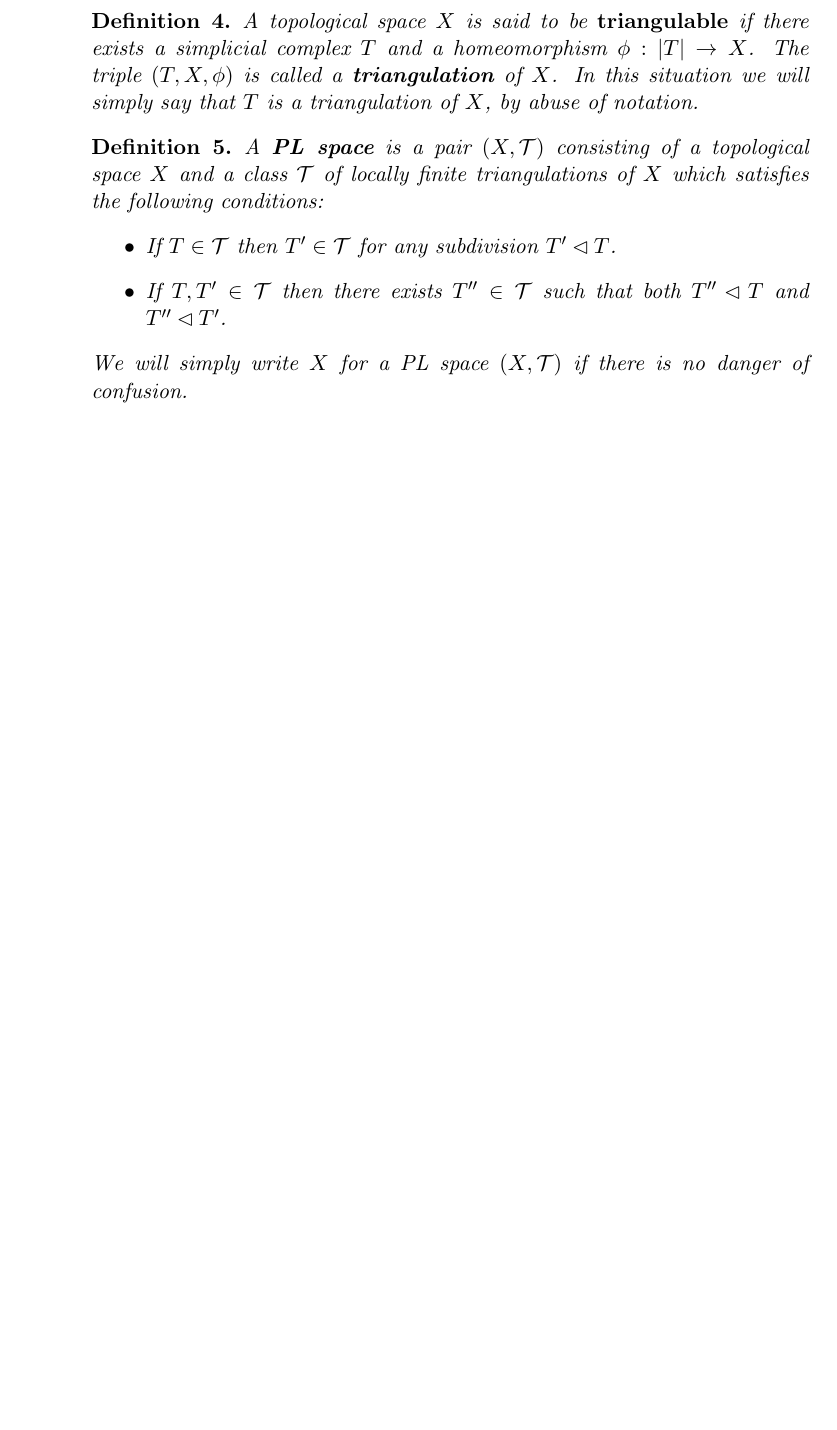
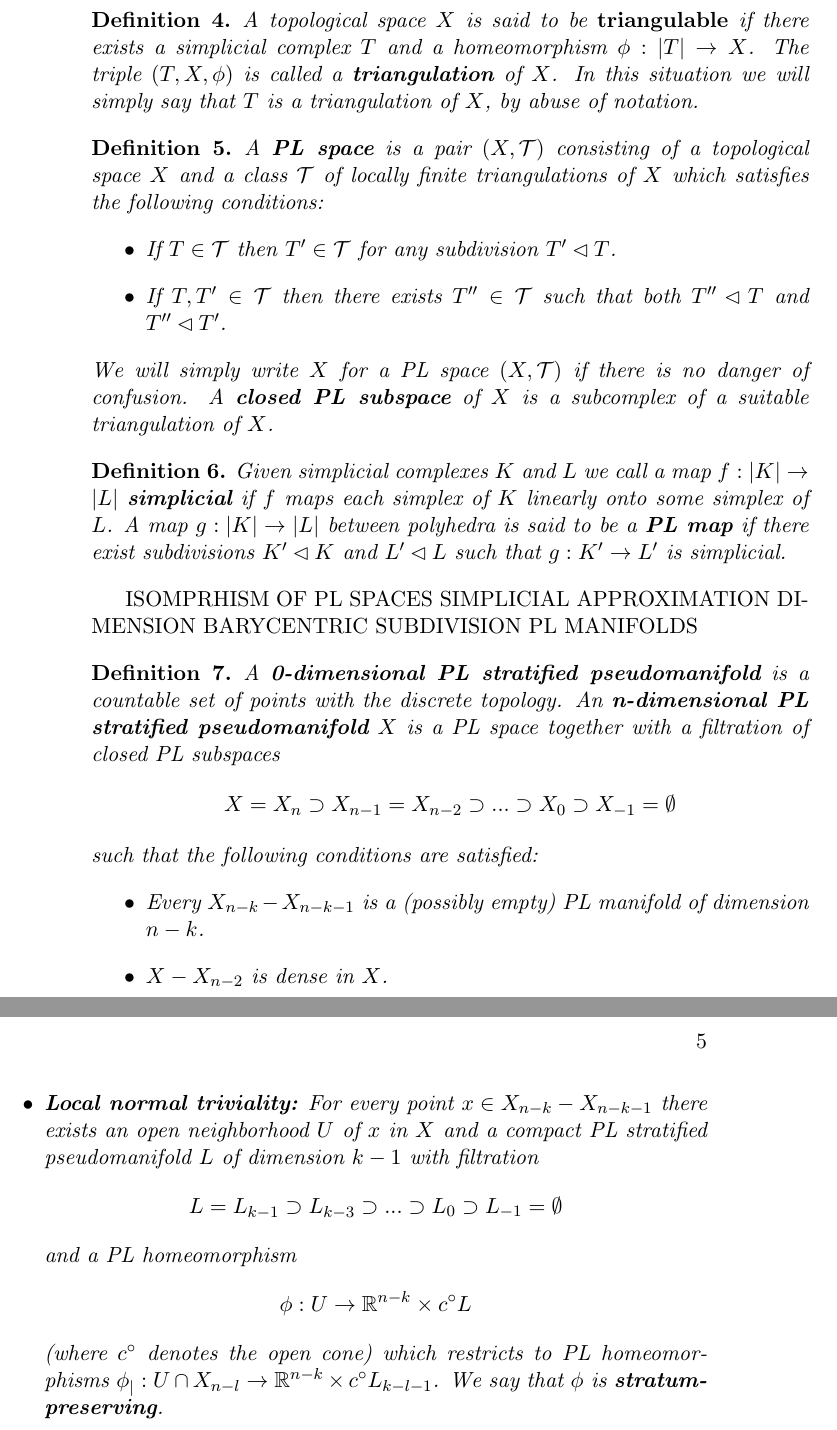
Before and after one commit to julius-vr/masterarbeit, a LaTeX book (master.tex): part of page 4 of 5 before the commit and two parts of pages 4 and 5 of 7 after it, the two joined at a grey line, cut so that both start at the same text, the shorter picture padded with empty space. Compiled offline with pdfLaTeX.

Commit message:
pl stratified pseudomanifolds

```diff
--- a/master.tex
+++ b/master.tex
@@ -62,8 +60,38 @@ A \textbf{PL space} is a pair $(X,\mathcal{T})$ consisting of a topological spac
 \item If $T \in \mathcal{T}$ then $T' \in \mathcal{T}$ for any subdivision $T' \lhd T$.
 \item If $T,T' \in \mathcal{T}$ then there exists $T'' \in \mathcal{T}$ such that both $T'' \lhd T$ and $T'' \lhd T'$.
 \end{itemize}
-We will simply write $X$ for a PL space $(X,\mathcal{T})$ if there is no danger of confusion.
+We will simply write $X$ for a PL space $(X,\mathcal{T})$ if there is no danger of confusion. A \textbf{closed PL subspace} of $X$ is a subcomplex of a suitable triangulation of $X$.
+\end{definition}
 
+\begin{definition}
+Given simplicial complexes $K$ and $L$ we call a map $f: |K| \to |L|$ \textbf{simplicial} if $f$ maps each simplex of $K$ linearly onto some simplex of $L$. A map $g: |K| \to |L|$ between polyhedra  is said to be a \textbf{PL map} if there exist subdivisions $K' \lhd K$ and $L' \lhd L$ such that $g: K' \to L' $ is simplicial.
+\end{definition}
+
+ISOMPRHISM OF PL SPACES
+SIMPLICIAL APPROXIMATION
+DIMENSION
+BARYCENTRIC SUBDIVISION
+PL MANIFOLDS
+
+\begin{definition}
+A \textbf{0-dimensional PL stratified pseudomanifold} is a countable set of points with the discrete topology. An \textbf{n-dimensional PL stratified pseudomanifold} $X$ is a PL space together with a filtration of closed PL subspaces
+\begin{equation*}
+X=X_n \supset X_{n-1} = X_{n-2} \supset ... \supset X_0 \supset X_{-1} = \emptyset
+\end{equation*}
+such that the following conditions are satisfied:
+\begin{itemize}
+\item Every $X_{n-k} - X_{n-k-1}$ is a (possibly empty) PL manifold of dimension $n-k$.
+\item $X-X_{n-2}$ is dense in $X$.
+\item \textbf{Local normal triviality:} For every point $x \in X_{n-k} - X_{n-k-1}$ there exists an open neighborhood $U$ of $x$  in $X$ and a compact PL stratified pseudomanifold $L$ of dimension $k-1$ with filtration
+\begin{equation*}
+L = L_{k-1} \supset L_{k-3} \supset ... \supset L_0 \supset L_{-1}= \emptyset
+\end{equation*}
+and a PL homeomorphism
+\begin{equation*}
+\phi : U \to \mathbb{R}^{n-k} \times c^{\circ} L
+\end{equation*}
+(where $c^{\circ}$ denotes the open cone) which restricts to PL homeomorphisms $\phi_| : U \cap X_{n-l} \to \mathbb{R}^{n-k} \times c^{\circ} L_{k-l-1}$. We say that $\phi$ is \textbf{stratum-preserving}.
+\end{itemize}
 \end{definition}
 
 
```
Also changed, not shown: master.pdf, master.tex (4 more changed lines), 2 other files.
